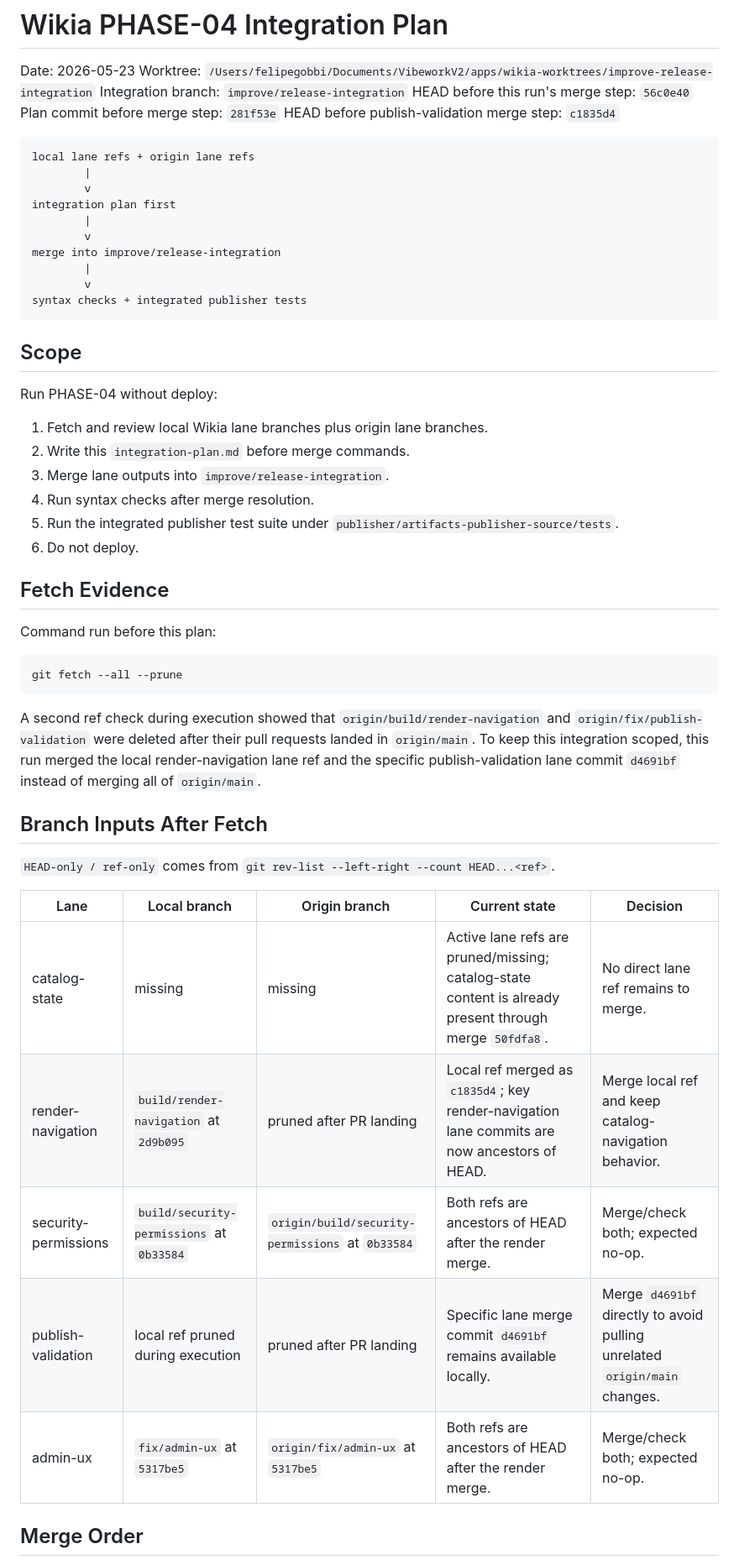
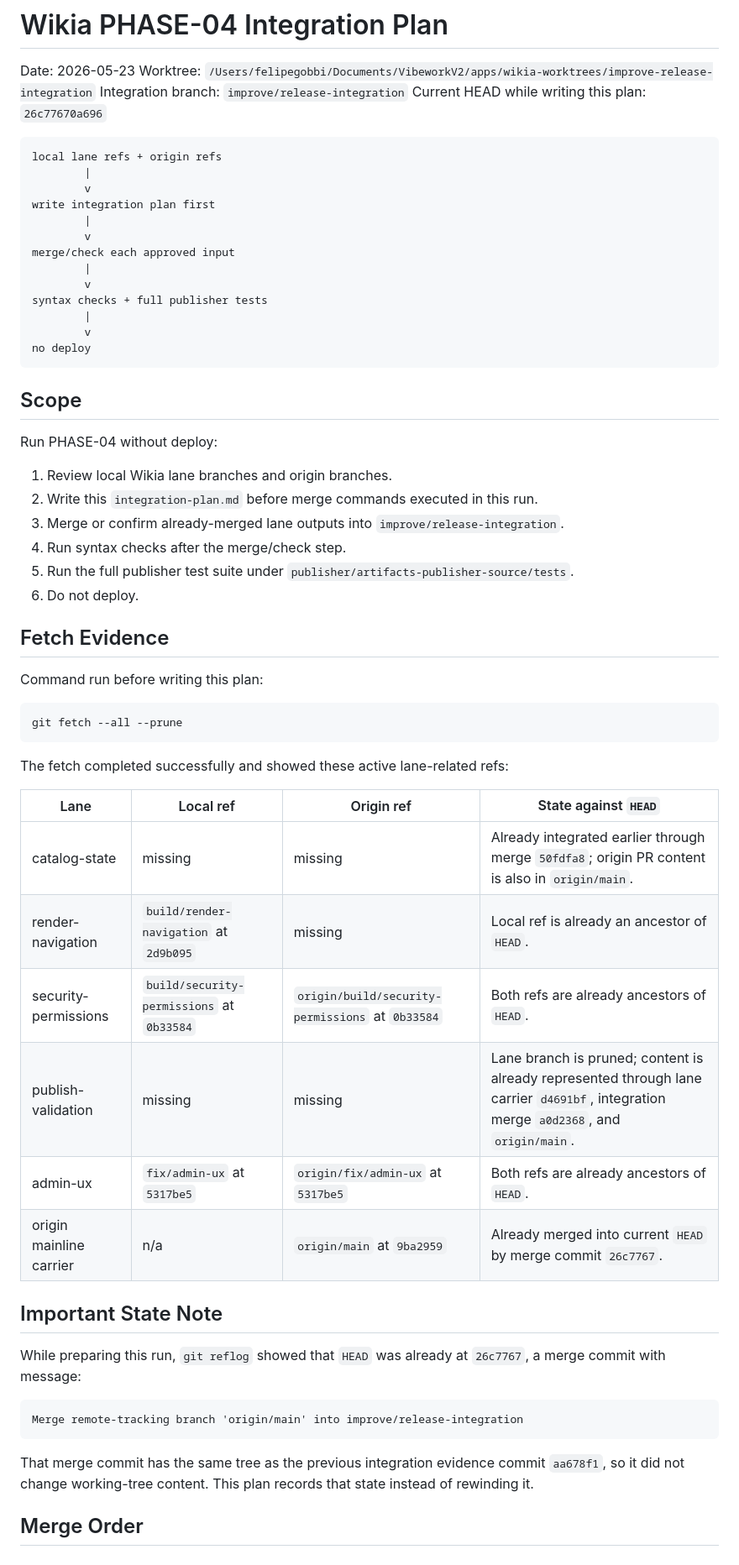
Before and after one commit to felipeggv/wikia, a Markdown page: integration-plan.md, the part around one of its changes. Shown at 84% size. Rendered like a GitHub page.

Commit message:
MAESTRO: Refresh PHASE-04 integration plan

````diff
--- a/integration-plan.md
+++ b/integration-plan.md
@@ -3,59 +3,66 @@
 Date: 2026-05-23
 Worktree: `/Users/felipegobbi/Documents/VibeworkV2/apps/wikia-worktrees/improve-release-integration`
 Integration branch: `improve/release-integration`
-HEAD before this run's merge step: `56c0e40`
-Plan commit before merge step: `281f53e`
-HEAD before publish-validation merge step: `c1835d4`
+Current HEAD while writing this plan: `26c77670a696`
 
 ```text
-local lane refs + origin lane refs
+local lane refs + origin refs
         |
         v
-integration plan first
+write integration plan first
         |
         v
-merge into improve/release-integration
+merge/check each approved input
         |
         v
-syntax checks + integrated publisher tests
+syntax checks + full publisher tests
+        |
+        v
+no deploy
 ```
 
 ## Scope
 
 Run PHASE-04 without deploy:
 
-1. Fetch and review local Wikia lane branches plus origin lane branches.
-2. Write this `integration-plan.md` before merge commands.
-3. Merge lane outputs into `improve/release-integration`.
-4. Run syntax checks after merge resolution.
-5. Run the integrated publisher test suite under `publisher/artifacts-publisher-source/tests`.
+1. Review local Wikia lane branches and origin branches.
+2. Write this `integration-plan.md` before merge commands executed in this run.
+3. Merge or confirm already-merged lane outputs into `improve/release-integration`.
+4. Run syntax checks after the merge/check step.
+5. Run the full publisher test suite under `publisher/artifacts-publisher-source/tests`.
 6. Do not deploy.
 
 ## Fetch Evidence
 
-Command run before this plan:
+Command run before writing this plan:
 
 ```bash
 git fetch --all --prune
 ```
 
-A second ref check during execution showed that `origin/build/render-navigation`
-and `origin/fix/publish-validation` were deleted after their pull requests
-landed in `origin/main`. To keep this integration scoped, this run merged the
-local render-navigation lane ref and the specific publish-validation lane commit
-`d4691bf` instead of merging all of `origin/main`.
+The fetch completed successfully and showed these active lane-related refs:
 
-## Branch Inputs After Fetch
+| Lane | Local ref | Origin ref | State against `HEAD` |
+| --- | --- | --- | --- |
+| catalog-state | missing | missing | Already integrated earlier through merge `50fdfa8`; origin PR content is also in `origin/main`. |
+| render-navigation | `build/render-navigation` at `2d9b095` | missing | Local ref is already an ancestor of `HEAD`. |
+| security-permissions | `build/security-permissions` at `0b33584` | `origin/build/security-permissions` at `0b33584` | Both refs are already ancestors of `HEAD`. |
+| publish-validation | missing | missing | Lane branch is pruned; content is already represented through lane carrier `d4691bf`, integration merge `a0d2368`, and `origin/main`. |
+| admin-ux | `fix/admin-ux` at `5317be5` | `origin/fix/admin-ux` at `5317be5` | Both refs are already ancestors of `HEAD`. |
+| origin mainline carrier | n/a | `origin/main` at `9ba2959` | Already merged into current `HEAD` by merge commit `26c7767`. |
 
-`HEAD-only / ref-only` comes from `git rev-list --left-right --count HEAD...<ref>`.
+## Important State Note
 
-| Lane | Local branch | Origin branch | Current state | Decision |
-| --- | --- | --- | --- | --- |
-| catalog-state | missing | missing | Active lane refs are pruned/missing; catalog-state content is already present through merge `50fdfa8`. | No direct lane ref remains to merge. |
-| render-navigation | `build/render-navigation` at `2d9b095` | pruned after PR landing | Local ref merged as `c1835d4`; key render-navigation lane commits are now ancestors of HEAD. | Merge local ref and keep catalog-navigation behavior. |
-| security-permissions | `build/security-permissions` at `0b33584` | `origin/build/security-permissions` at `0b33584` | Both refs are ancestors of HEAD after the render merge. | Merge/check both; expected no-op. |
-| publish-validation | local ref pruned during execution | pruned after PR landing | Specific lane merge commit `d4691bf` remains available locally. | Merge `d4691bf` directly to avoid pulling unrelated `origin/main` changes. |
-| admin-ux | `fix/admin-ux` at `5317be5` | `origin/fix/admin-ux` at `5317be5` | Both refs are ancestors of HEAD after the render merge. | Merge/check both; expected no-op. |
+While preparing this run, `git reflog` showed that `HEAD` was already at
+`26c7767`, a merge commit with message:
+
+```text
+Merge remote-tracking branch 'origin/main' into improve/release-integration
+```
+
+That merge commit has the same tree as the previous integration evidence commit
+`aa678f1`, so it did not change working-tree content. This plan records that
+state instead of rewinding it.
 
 ## Merge Order
 
````
Also changed, not shown: other parts of integration-plan.md (+38 -57 lines).
